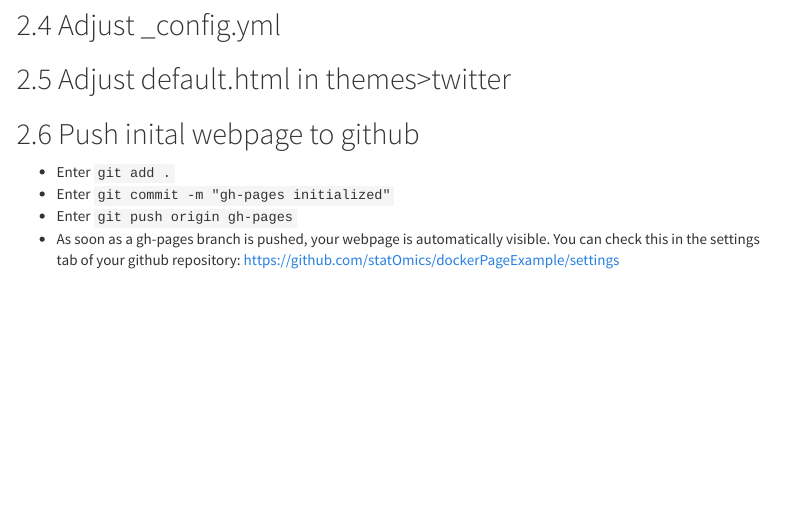
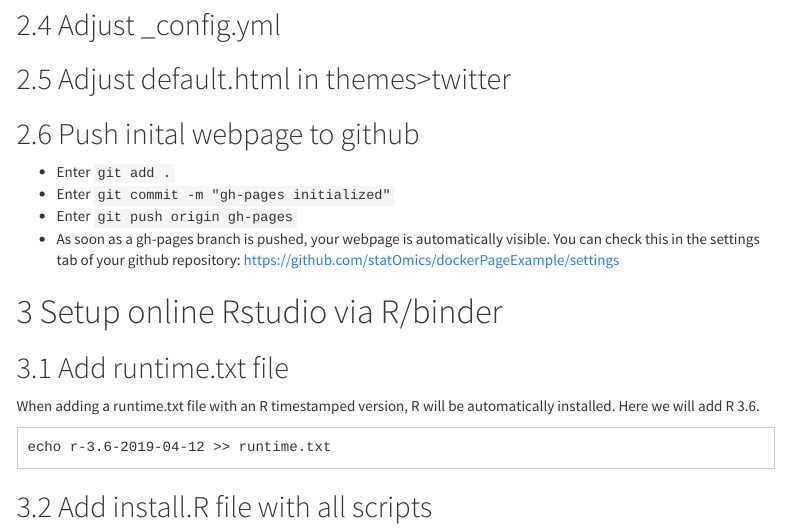
Before and after one commit to statOmics/dockerPageExample, an R Markdown document (rmarkdownScripts/instructions.Rmd): the page in a window 1100 px wide, from 1100 px down. Rendered offline with R 4.5, knitr and Pandoc, with nearby package versions; menus at the side of the page are left out.

Commit message:
binder files added

````diff
--- a/rmarkdownScripts/instructions.Rmd
+++ b/rmarkdownScripts/instructions.Rmd
@@ -57,3 +58,14 @@ cp -r ~/Downloads/Web_course_template-master/* .
 - Enter `git push origin gh-pages`
 - As soon as a gh-pages branch is pushed, your webpage is automatically visible. You can check this in the settings tab of your github repository:
 [https://github.com/statOmics/dockerPageExample/settings](https://github.com/statOmics/dockerPageExample/settings)
+
+# Setup online Rstudio via R/binder
+## Add runtime.txt file
+When adding a runtime.txt file with an R timestamped version, R will be automatically installed.
+Here we will add R 3.6.
+
+```
+echo r-3.6-2019-04-12 >> runtime.txt
+```
+
+## Add install.R file with all scripts
--- /dev/null
+++ b/runtime.txt
@@ -0,0 +1 @@
+r-3.6-2019-04-12
````
Also changed, not shown: install.R (added, +3 -0 lines), rmarkdownScripts/instructions.Rmd (1 more changed lines).
